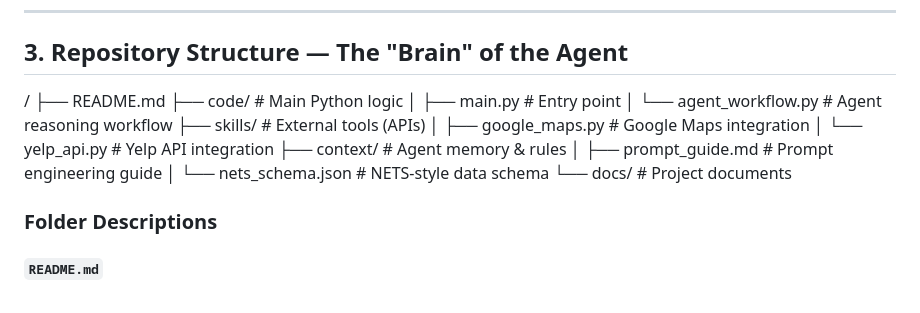
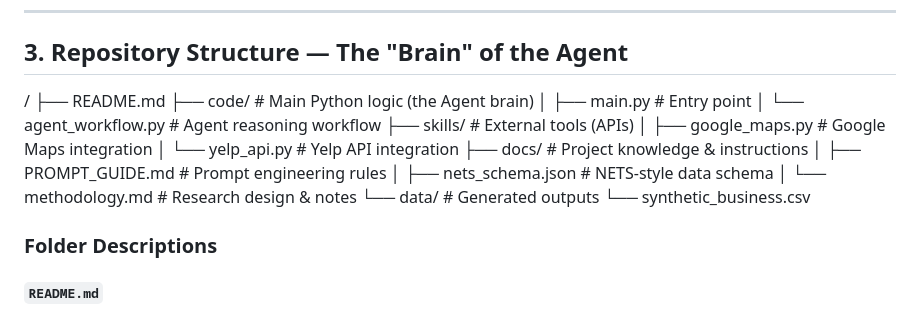
Before and after one commit to McDonaldCrispyThigh/NETS-AI, a Markdown page: README.md, the part around the change. Drawn GitHub-style.

Commit message:
Revise repository structure in README
Updated repository structure section with clearer descriptions and added new folders.

```diff
--- a/README.md
+++ b/README.md
@@ -93,16 +93,19 @@ Generated outputs are saved as:
 
 /
 ├── README.md
-├── code/ # Main Python logic
-│ ├── main.py # Entry point
-│ └── agent_workflow.py # Agent reasoning workflow
-├── skills/ # External tools (APIs)
-│ ├── google_maps.py # Google Maps integration
-│ └── yelp_api.py # Yelp API integration
-├── context/ # Agent memory & rules
-│ ├── prompt_guide.md # Prompt engineering guide
-│ └── nets_schema.json # NETS-style data schema
-└── docs/ # Project documents
+├── code/                    # Main Python logic (the Agent brain)
+│   ├── main.py               # Entry point
+│   └── agent_workflow.py     # Agent reasoning workflow
+├── skills/                  # External tools (APIs)
+│   ├── google_maps.py        # Google Maps integration
+│   └── yelp_api.py           # Yelp API integration
+├── docs/                    # Project knowledge & instructions
+│   ├── PROMPT_GUIDE.md       # Prompt engineering rules
+│   ├── nets_schema.json      # NETS-style data schema
+│   └── methodology.md        # Research design & notes
+└── data/                    # Generated outputs
+    └── synthetic_business.csv
+
 
 
 ### Folder Descriptions
```
